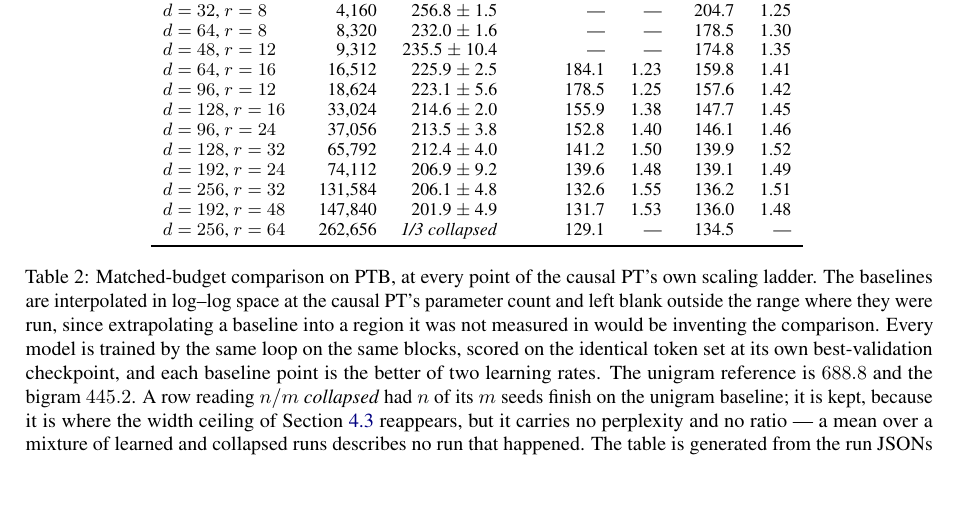
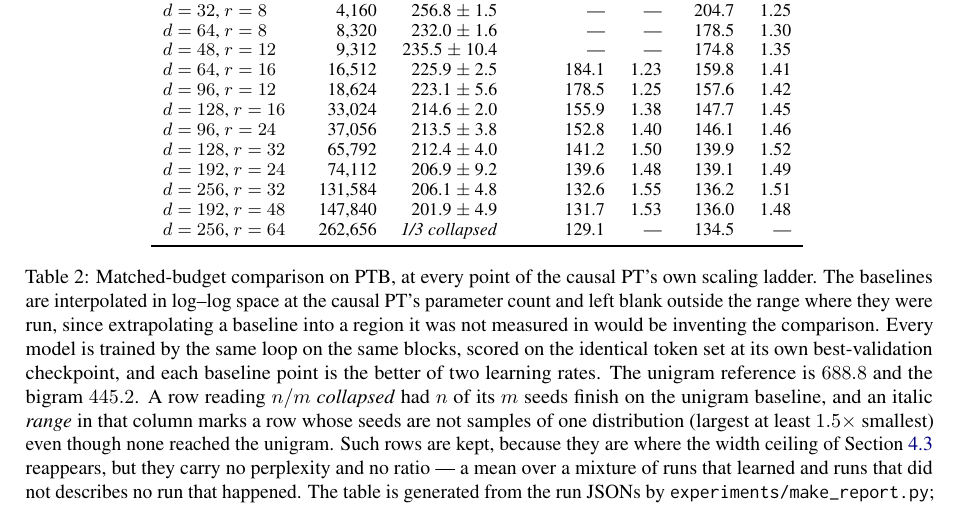
Before and after one commit to b3ly4ck/probabilistic-transformer-experiments, a LaTeX paper (paper/main.tex, which reads paper/sections/04_experiments.tex): part of page 11 of 40, cut so that both start at the same text, the shorter picture padded with empty space. Compiled offline with pdfLaTeX.

Commit message:
v1.23.3 [chore]: one seed-summary rule for both tables, not two
The matched-budget table used the collapse count alone and the global-head table used the
collapse count plus the spread ratio, so a mixed cell would have been reported differently in
two tables of one paper depending on which one it landed in. mean_over_seeds now carries the
group's min and max, both tables apply the same test, and both captions describe both markers.

No number in the matched-budget table changes: no row there currently trips the spread test.

Co-Authored-By: Claude Opus 5 <noreply@anthropic.com>

```diff
--- a/paper/sections/04_experiments.tex
+++ b/paper/sections/04_experiments.tex
@@ -186,9 +186,11 @@ not measured in would be inventing the comparison. Every model is trained by the
 the same blocks, scored on the identical token set at its own best-validation checkpoint, and
 each baseline point is the better of two learning rates. The unigram reference is $688.8$ and
 the bigram $445.2$. A row reading \textit{$n/m$ collapsed} had $n$ of its $m$ seeds finish on
-the unigram baseline; it is kept, because it is where the width ceiling of
-\Cref{sec:exp-width} reappears, but it carries no perplexity and no ratio --- a mean over a
-mixture of learned and collapsed runs describes no run that happened. The table is generated
+the unigram baseline, and an italic \textit{range} in that column marks a row whose seeds are
+not samples of one distribution (largest at least $1.5\times$ smallest) even though none reached
+the unigram. Such rows are kept, because they are where the width ceiling of
+\Cref{sec:exp-width} reappears, but they carry no perplexity and no ratio --- a mean over a
+mixture of runs that learned and runs that did not describes no run that happened. The table is generated
 from the run JSONs by \texttt{experiments/make\_report.py}; no number in it is typed by hand.}
 \label{tab:main}
 \end{table*}
```
Also changed, not shown: 1 other file.
